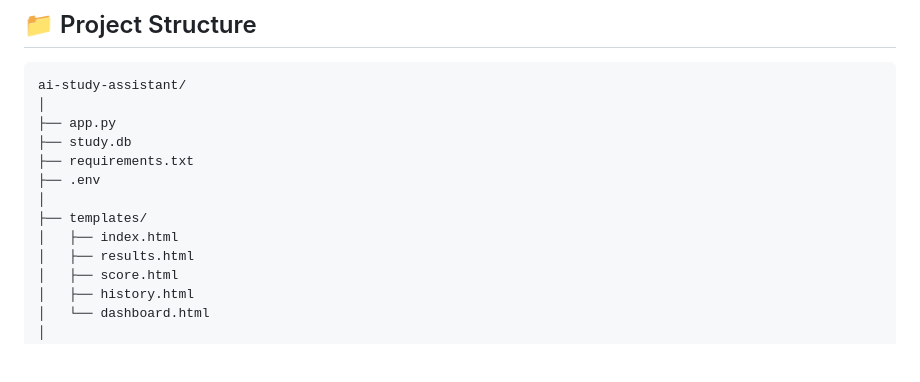
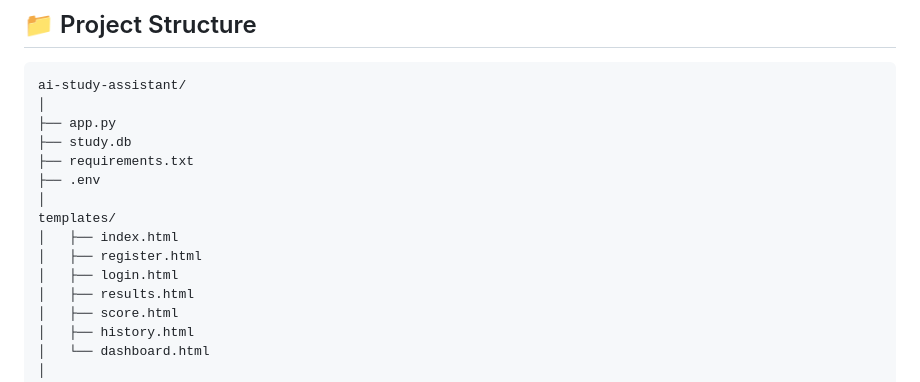
Before and after one commit to T0493421rayo/AiStudyAssistant, a Markdown page: README.md, the part around one of its changes. Rendered like a GitHub page; blank space fills up the shorter version.

```diff
--- a/README.md
+++ b/README.md
@@ -150,8 +167,10 @@ ai-study-assistant/
 ├── requirements.txt
 ├── .env
 │
-├── templates/
+templates/
 │   ├── index.html
+│   ├── register.html
+│   ├── login.html
 │   ├── results.html
 │   ├── score.html
 │   ├── history.html
```
Also changed, not shown: other parts of README.md (+32 -16 lines).
